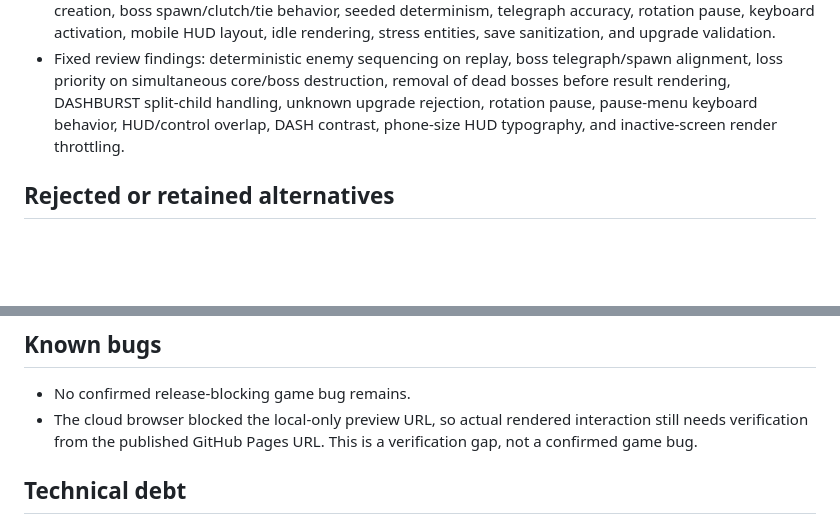
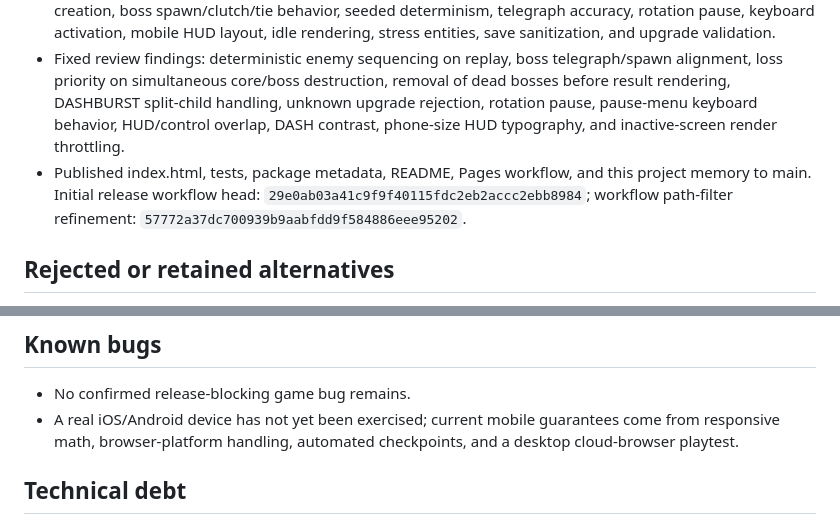
Before and after one commit to bachikoljunior-blip/Gptgame, a Markdown page: PROJECT_MEMORY.md, 2 parts joined by grey strips. Rendered like a GitHub page; blank space fills up the shorter version.

```diff
--- a/PROJECT_MEMORY.md
+++ b/PROJECT_MEMORY.md
@@ -26,6 +27,7 @@ Create the most compelling realistically achievable mobile-first game for the pu
 - Added Node-based static/runtime checks that execute the inline game in a controlled browser-API harness.
 - Passed 16 automated tests covering self-containment and syntax, fixed-step rules, loop recording, echo creation, boss spawn/clutch/tie behavior, seeded determinism, telegraph accuracy, rotation pause, keyboard activation, mobile HUD layout, idle rendering, stress entities, save sanitization, and upgrade validation.
 - Fixed review findings: deterministic enemy sequencing on replay, boss telegraph/spawn alignment, loss priority on simultaneous core/boss destruction, removal of dead bosses before result rendering, DASHBURST split-child handling, unknown upgrade rejection, rotation pause, pause-menu keyboard behavior, HUD/control overlap, DASH contrast, phone-size HUD typography, and inactive-screen render throttling.
+- Published index.html, tests, package metadata, README, Pages workflow, and this project memory to main. Initial release workflow head: `29e0ab03a41c9f9f40115fdc2eb2accc2ebb8984`; workflow path-filter refinement: `57772a37dc700939b9aabfdd9f584886eee95202`.
 
 ## Rejected or retained alternatives
 
@@ -75,7 +77,7 @@ Create the most compelling realistically achievable mobile-first game for the pu
 ## Known bugs
 
 - No confirmed release-blocking game bug remains.
-- The cloud browser blocked the local-only preview URL, so actual rendered interaction still needs verification from the published GitHub Pages URL. This is a verification gap, not a confirmed game bug.
+- A real iOS/Android device has not yet been exercised; current mobile guarantees come from responsive math, browser-platform handling, automated checkpoints, and a desktop cloud-browser playtest.
 
 ## Technical debt
 
```
Also changed, not shown: other parts of PROJECT_MEMORY.md (+9 -6 lines).
